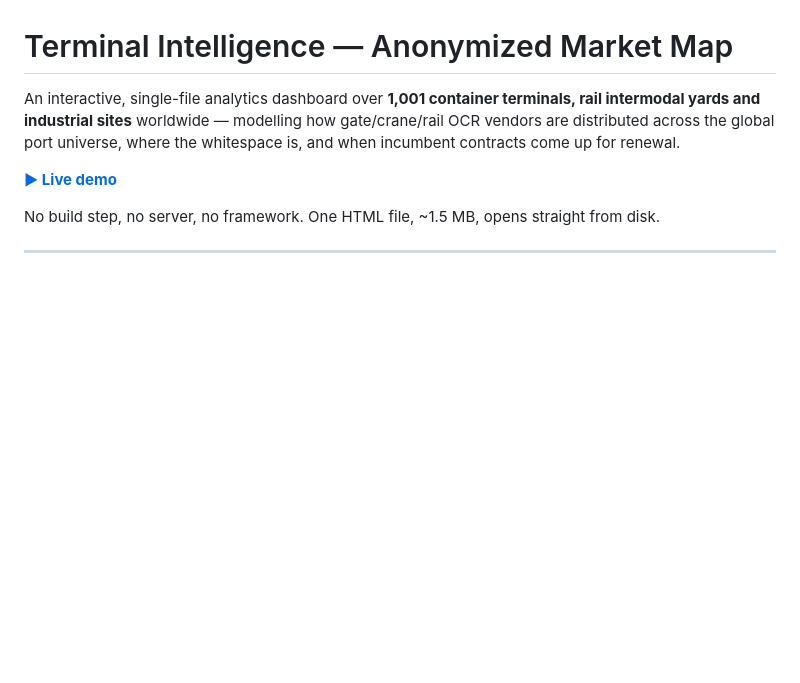
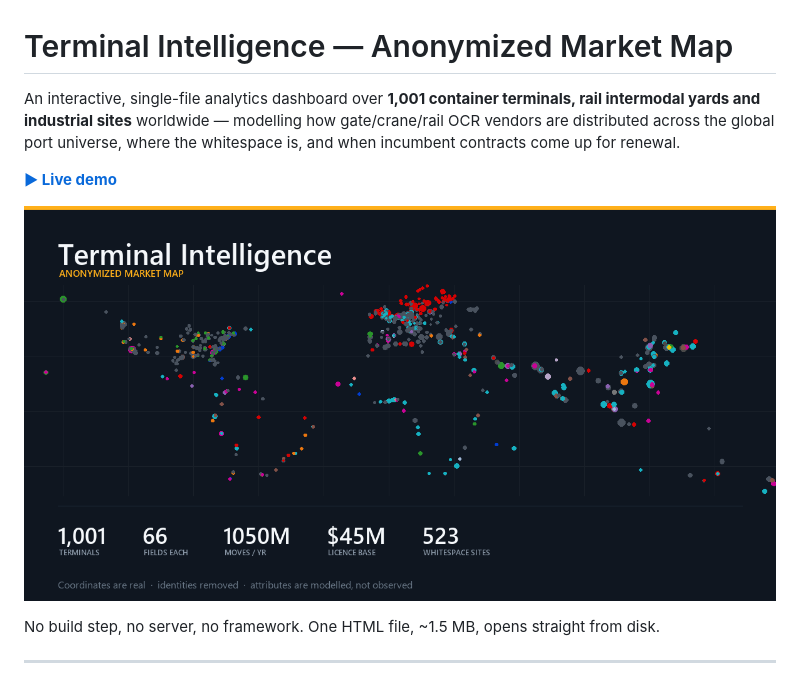
Before and after one commit to LLLL2000/terminal-intelligence-map, a Markdown page: README.md, the part around the change. Rendered like a GitHub page; pictures changed too: og-preview.png (added); blank space fills up the shorter version.

```diff
--- a/README.md
+++ b/README.md
@@ -6,6 +6,8 @@ vendors are distributed across the global port universe, where the whitespace is
 when incumbent contracts come up for renewal.
 
 **[▶ Live demo](https://LLLL2000.github.io/terminal-intelligence-map/)**
+
+![Every terminal in the dataset, coloured by vendor — the coastlines are drawn by the ports themselves](og-preview.png)
 
 No build step, no server, no framework. One HTML file, ~1.5 MB, opens straight from disk.
 
```
Also changed, not shown: 3 other files.
